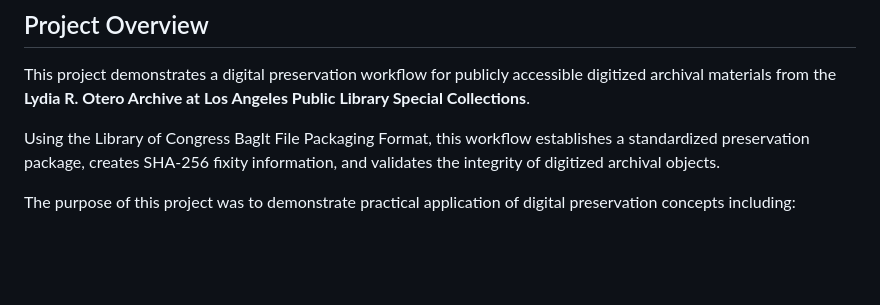
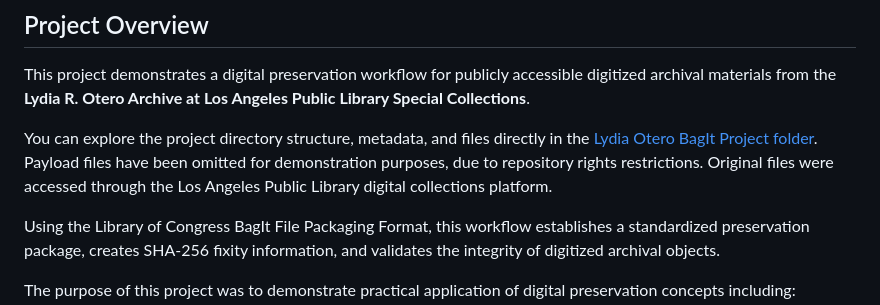
Before and after one commit to nathollander/portfolio, a Markdown page: projects/digital-preservation/README.md, the part around the change. Drawn GitHub-style; blank space fills up the shorter version.

Commit message:
Update README with project link and file access notes
Added a link to the Lydia Otero BagIt Project folder and clarified the omission of payload files due to rights restrictions.

```diff
--- a/projects/digital-preservation/README.md
+++ b/projects/digital-preservation/README.md
@@ -3,6 +3,8 @@
 ## Project Overview
 
 This project demonstrates a digital preservation workflow for publicly accessible digitized archival materials from the **Lydia R. Otero Archive at Los Angeles Public Library Special Collections**.
+
+You can explore the project directory structure, metadata, and files directly in the [Lydia Otero BagIt Project folder](https://github.com/nathollander/lydia-otero-bagit-preservation-workflow/tree/main/Lydia_Otero_Bagit_Project%20copy). Payload files have been omitted for demonstration purposes, due to repository rights restrictions. Original files were accessed through the Los Angeles Public Library digital collections platform.
 
 Using the Library of Congress BagIt File Packaging Format, this workflow establishes a standardized preservation package, creates SHA-256 fixity information, and validates the integrity of digitized archival objects.
 
```
